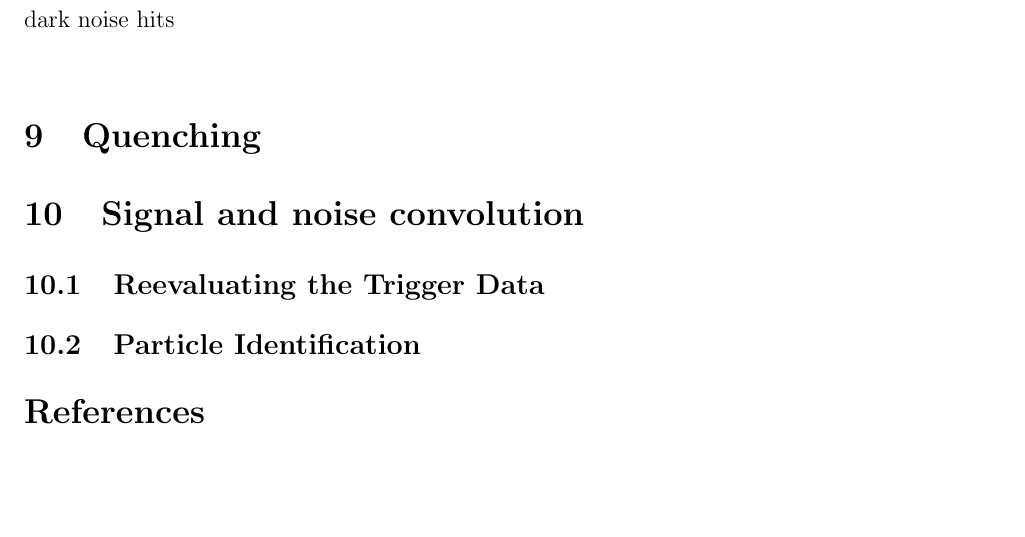
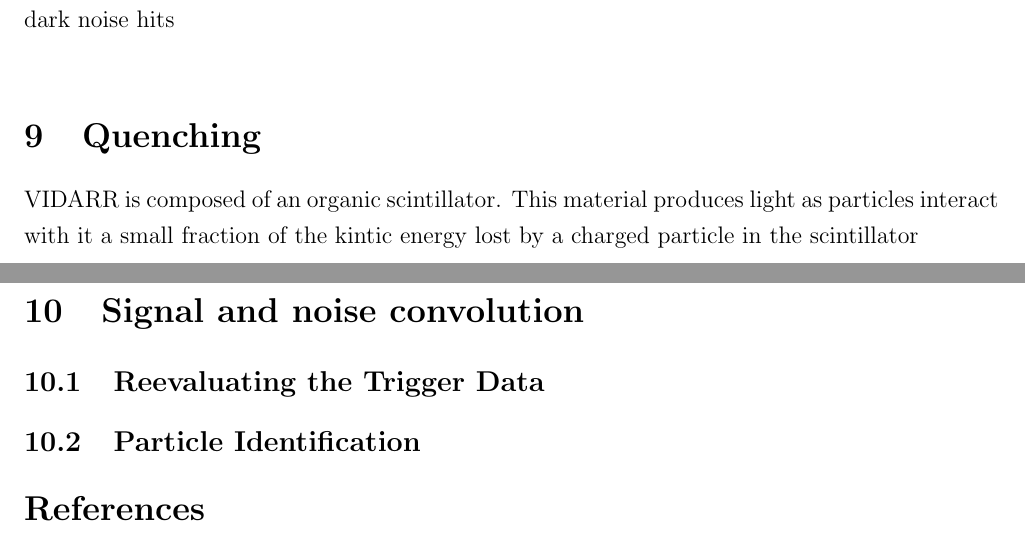
Before and after one commit to sgrcolli/Analyzing-the-response-of-the-VIDARR-detector-large-PhD-Thesis-, a LaTeX paper (main.tex): part of page 43 of 47 before the commit and two parts of pages 43 and 44 of 47 after it, the two joined at a grey line, cut so that both start at the same text, the shorter picture padded with empty space. Compiled offline with pdfLaTeX.

Commit message:
before anyone else had access

```diff
--- a/main.tex
+++ b/main.tex
@@ -972,7 +972,7 @@ The expected dark noise rate from the MPPCs in the VIDARR detector is 15\,kHz wh
 
 
 \section{Quenching}
-
+VIDARR is composed of an organic scintillator. This material produces light as particles interact with it a small fraction of the kintic energy lost by a charged particle in the scintillator
 
 \section{Signal and noise convolution}
 \subsection{Reevaluating the Trigger Data}
```
